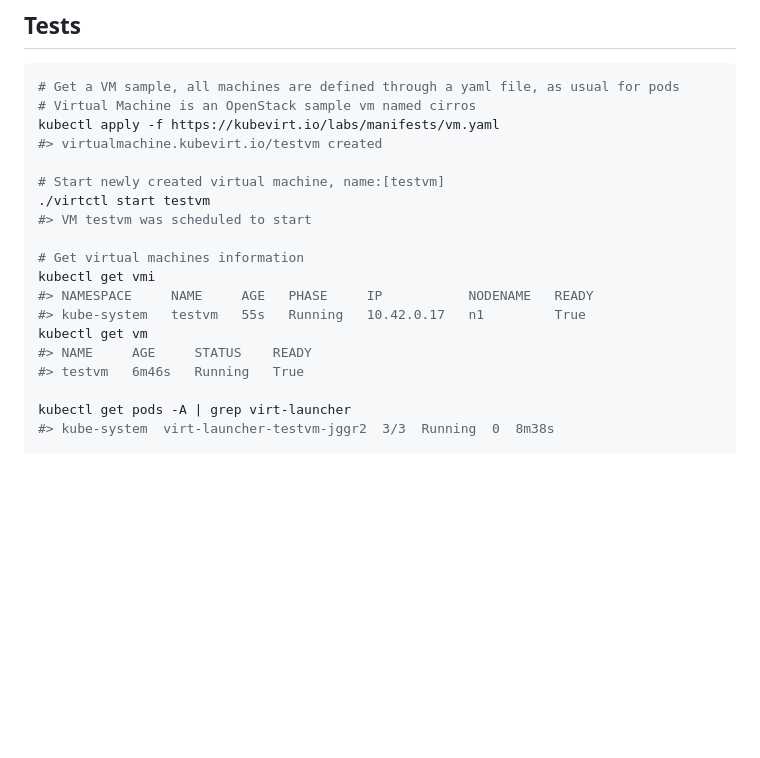
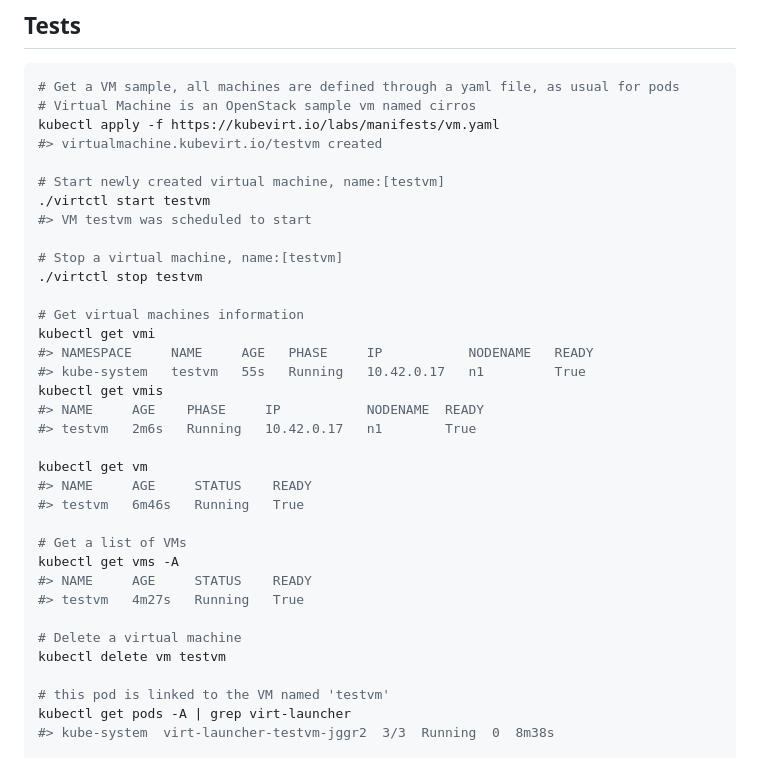
Before and after one commit to andreabenini/podmaster, a Markdown page: clusterops/doc/kubevirt.md, the part around the change. Drawn GitHub-style; blank space fills up the shorter version.

Commit message:
Adding new kubevirt useful commands

```diff
--- a/clusterops/doc/kubevirt.md
+++ b/clusterops/doc/kubevirt.md
@@ -59,14 +59,30 @@ kubectl apply -f https://kubevirt.io/labs/manifests/vm.yaml
 ./virtctl start testvm
 #> VM testvm was scheduled to start
 
+# Stop a virtual machine, name:[testvm]
+./virtctl stop testvm
+
 # Get virtual machines information
 kubectl get vmi
 #> NAMESPACE     NAME     AGE   PHASE     IP           NODENAME   READY
 #> kube-system   testvm   55s   Running   10.42.0.17   n1         True
+kubectl get vmis
+#> NAME     AGE    PHASE     IP           NODENAME  READY
+#> testvm   2m6s   Running   10.42.0.17   n1        True
+
 kubectl get vm
 #> NAME     AGE     STATUS    READY
 #> testvm   6m46s   Running   True
 
+# Get a list of VMs
+kubectl get vms -A
+#> NAME     AGE     STATUS    READY
+#> testvm   4m27s   Running   True
+
+# Delete a virtual machine
+kubectl delete vm testvm
+
+# this pod is linked to the VM named 'testvm'
 kubectl get pods -A | grep virt-launcher
 #> kube-system  virt-launcher-testvm-jggr2  3/3  Running  0  8m38s
 
```
